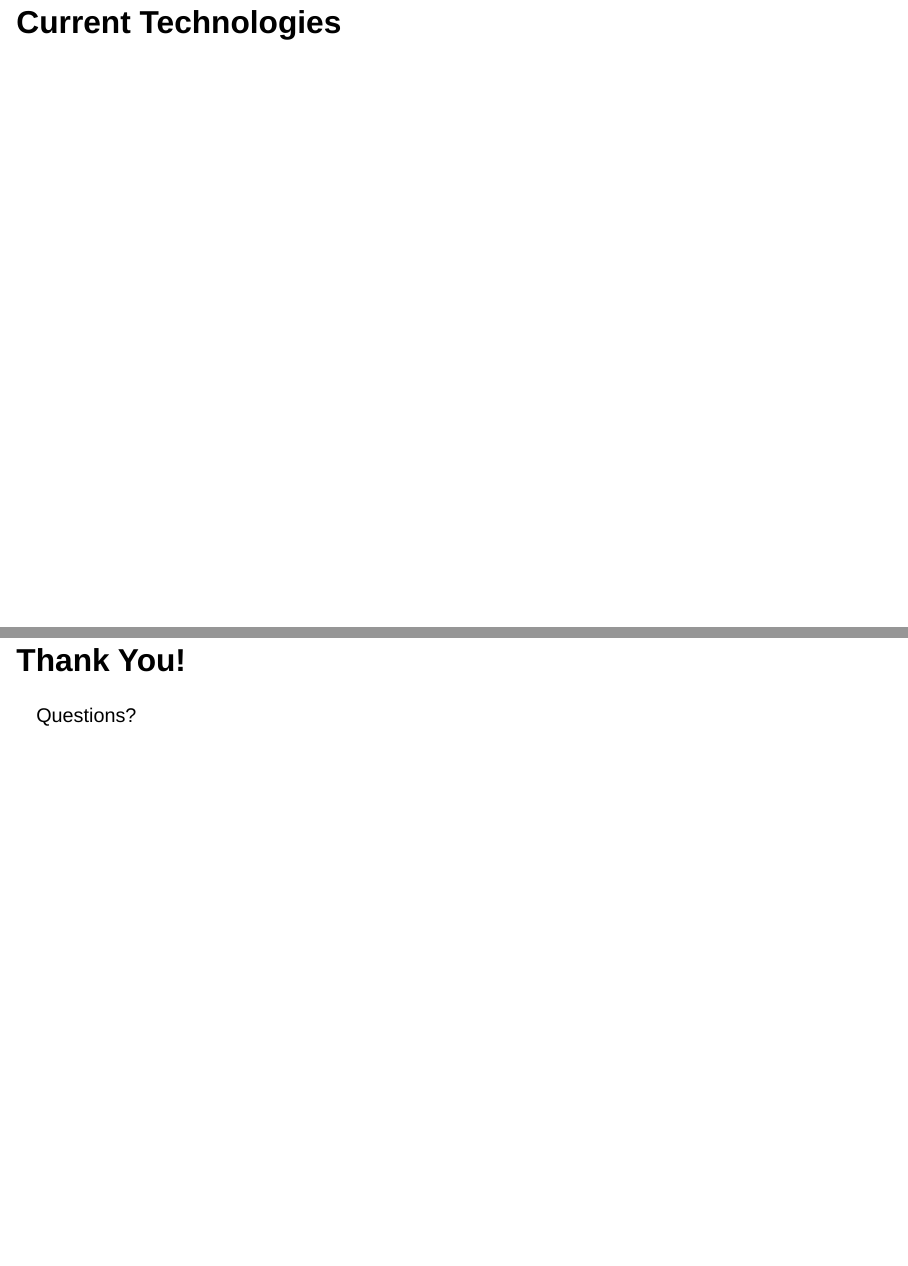
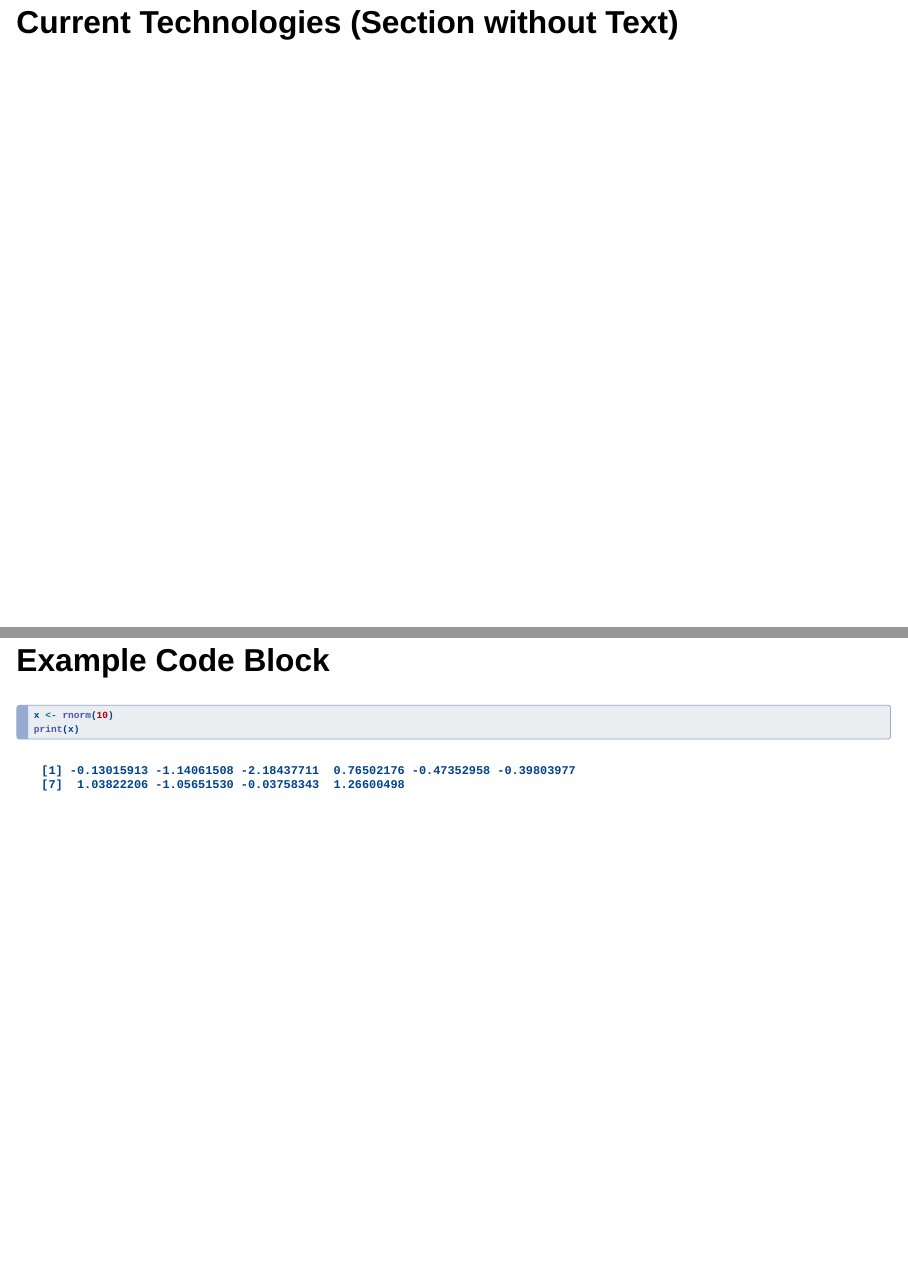
Before and after one commit to Data-Wise/unm-revealjs, a Quarto document (template.qmd): pages 4 and 11 of 11 before the commit and pages 4 and 11 of 12 after it, joined at a grey line. Rendered offline with R 4.5, knitr and Pandoc in place of Quarto, with nearby package versions; drawn as Slidy slides in place of the format the file asks for; code that draws random numbers runs with fixed seeds of ours.

Commit message:
Update template.qmd to enhance section titles and add example code block for clarity

````diff
--- a/template.qmd
+++ b/template.qmd
@@ -25,7 +25,7 @@ Welcome to the presentation on advancements in renewable energy.
 4. Case Studies
 5. Conclusion
 
-# Current Technologies
+# Current Technologies (Section without Text)
 
 ## Solar Power
 
@@ -61,3 +62,11 @@ Exploring emerging technologies and innovations in renewable energy.
+## Example Code Block
+
+```{r}
+#| echo: true
+x <- rnorm(10)
+print(x)
+```
+
 # Thank You!
 
 Questions?
````
Also changed, not shown: template.qmd (7 more changed lines).
